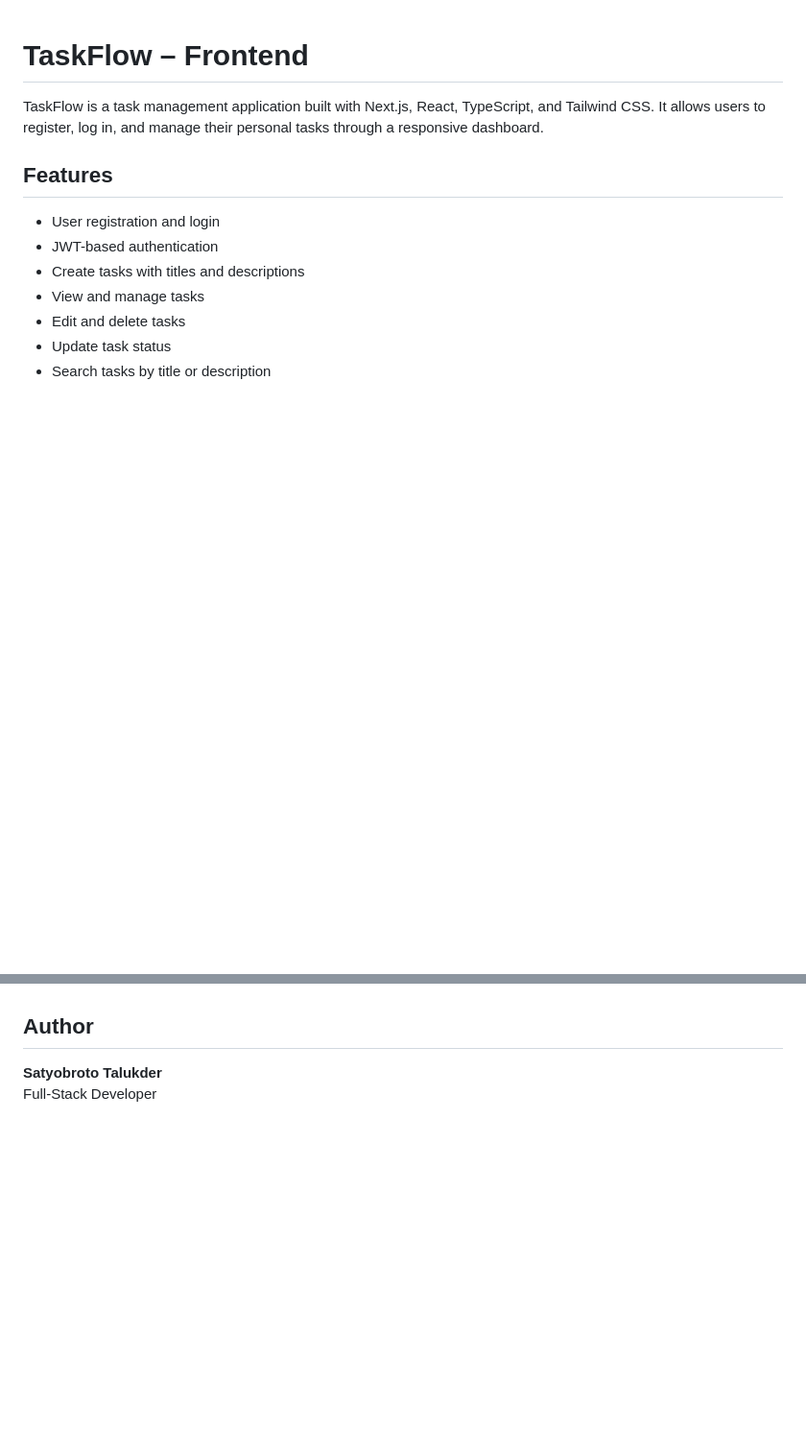
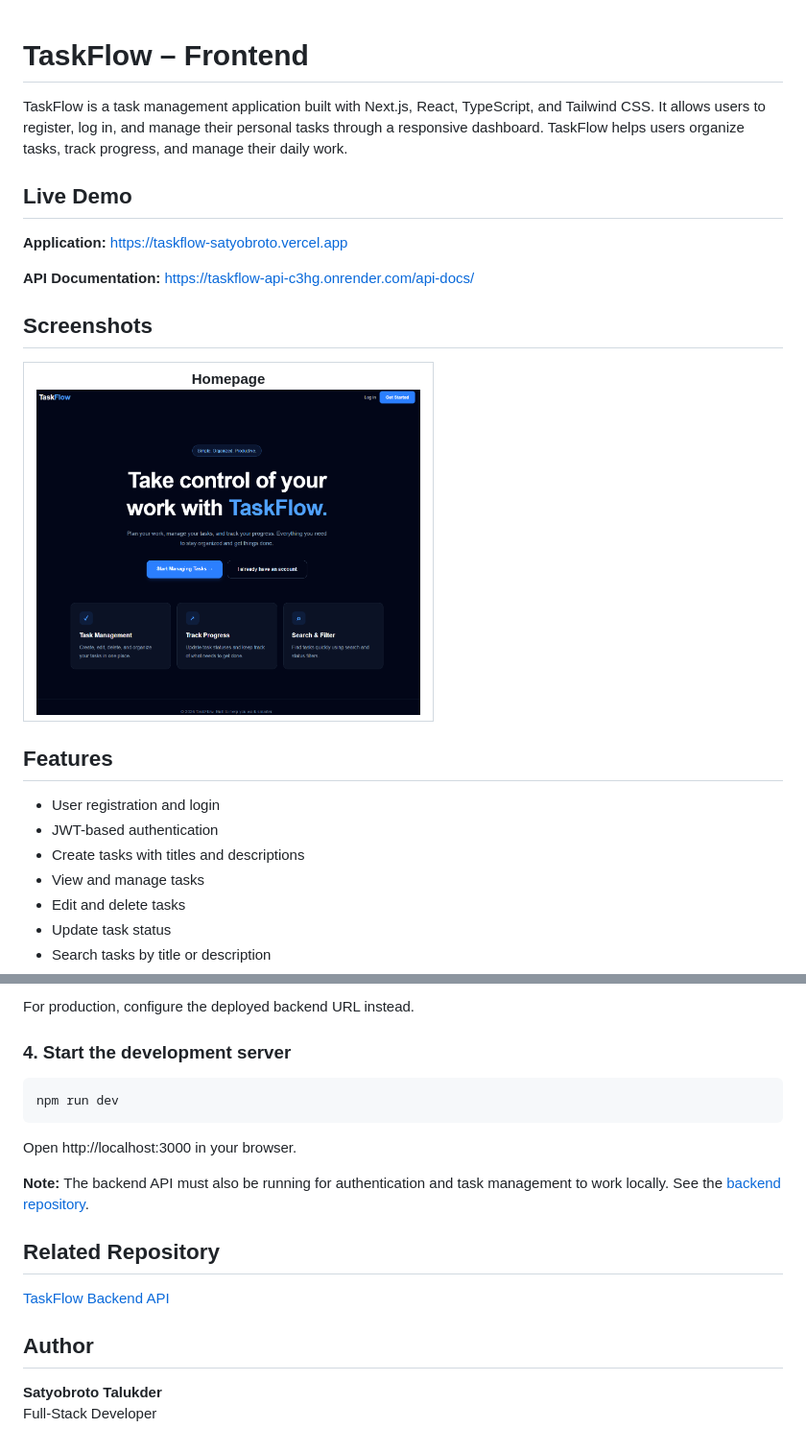
Before and after one commit to broto1234/taskflow-frontend, a Markdown page: README.md, 2 parts joined by grey strips. Shown at 96% size. Drawn GitHub-style; pictures changed too: screenshots/homepage.png (added); blank space fills up the shorter version.

````diff
--- a/README.md
+++ b/README.md
@@ -1,6 +1,23 @@
 # TaskFlow – Frontend
 
-TaskFlow is a task management application built with Next.js, React, TypeScript, and Tailwind CSS. It allows users to register, log in, and manage their personal tasks through a responsive dashboard.
+TaskFlow is a task management application built with Next.js, React, TypeScript, and Tailwind CSS. It allows users to register, log in, and manage their personal tasks through a responsive dashboard. TaskFlow helps users organize tasks, track progress, and manage their daily work.
+
+## Live Demo
+
+**Application:** https://taskflow-satyobroto.vercel.app
+
+**API Documentation:** https://taskflow-api-c3hg.onrender.com/api-docs/
+
+## Screenshots
+
+<table>
+  <tr>
+    <td align="center">
+      <strong>Homepage</strong><br/>
+      <img src="screenshots/homepage.png" width="400" alt="TaskFlow Homepage"/>
+    </td>
+  </tr>
+</table>
 
 ## Features
 
@@ -82,3 +163,19 @@ TaskFlow uses JWT-based authentication. After successful login, the authenticati
+For production, configure the deployed backend URL instead.
+
+### 4. Start the development server
+
+```bash
+npm run dev
+```
+
+Open http://localhost:3000 in your browser.
+
+**Note:** The backend API must also be running for authentication and task management to work locally. See the [backend repository](https://github.com/broto1234/taskflow-api).
+
+## Related Repository
+
+[TaskFlow Backend API](https://github.com/broto1234/taskflow-api)
+
 ## Author
 
 **Satyobroto Talukder**
````
Also changed, not shown: other parts of README.md (+64 -0 lines).
